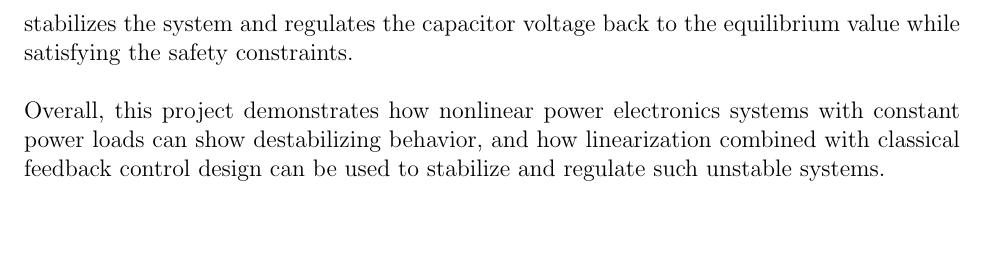
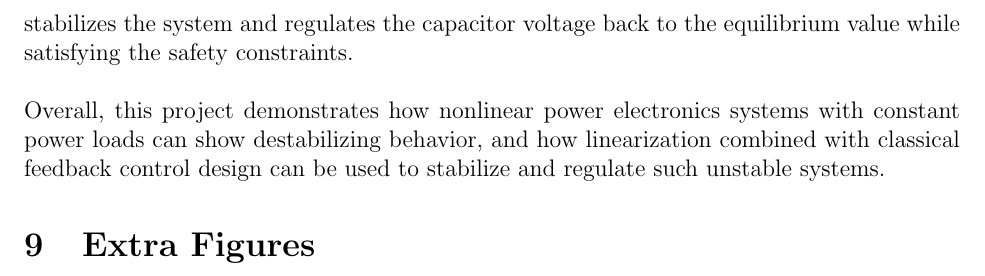
Before and after one commit to honwesley/ece141-project, a LaTeX paper (project-141.tex): part of page 27 of 27, cut so that both start at the same text. Compiled offline with pdfLaTeX.

Commit message:
mac -- extra figures

```diff
--- a/project-141.tex
+++ b/project-141.tex
@@ -856,4 +856,7 @@ Finally, the controller was applied to the original nonlinear system in Simulink
 
 Overall, this project demonstrates how nonlinear power electronics systems with constant power loads can show destabilizing behavior, and how linearization combined with classical feedback control design can be used to stabilize and regulate such unstable systems.
 
+\section{Extra Figures}
+
+
 \end{document}
```
Also changed, not shown: project-141.pdf, 7 other files.
